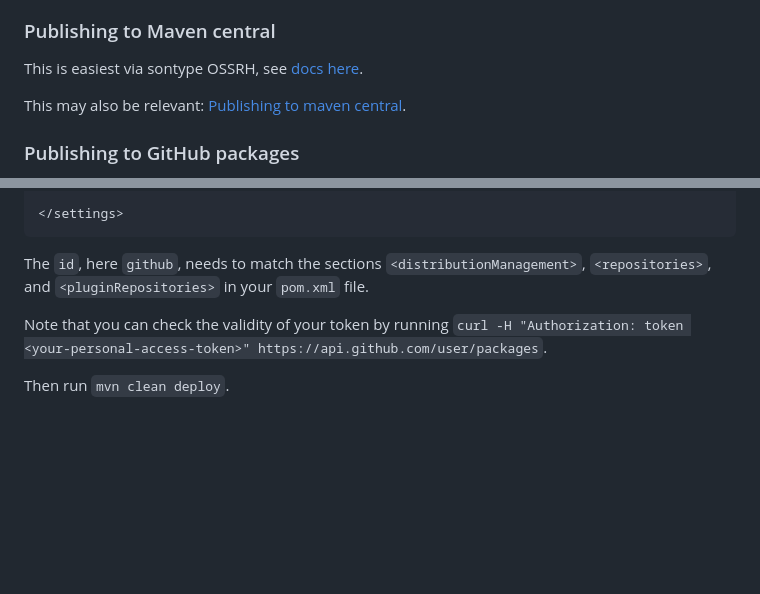
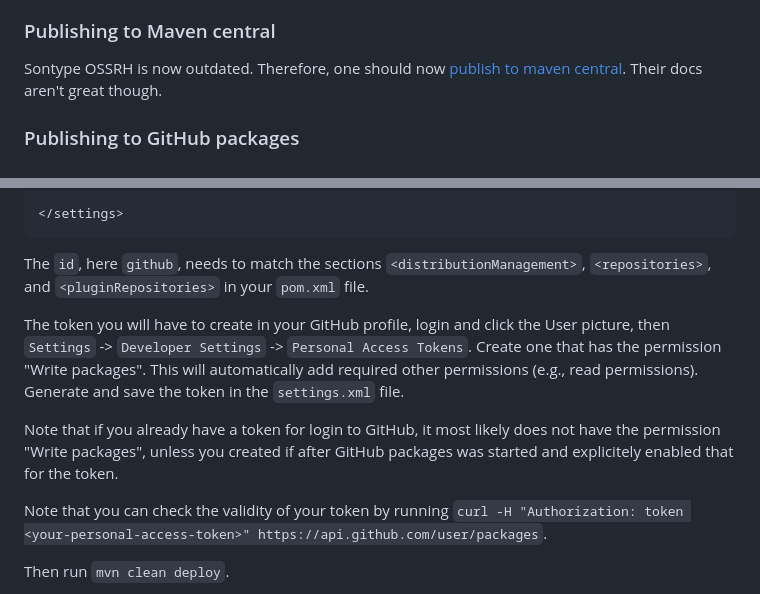
Before and after one commit to dfsp-spirit/jneuroformats, a Markdown page: jneuroformats/README_dev.md, 2 parts joined by grey strips. GitHub-like rendering; blank space fills up the shorter version.

Commit message:
NEW: add publish info

```diff
--- a/jneuroformats/README_dev.md
+++ b/jneuroformats/README_dev.md
@@ -90,9 +90,7 @@ The last command above runs the app `org.rcmd.jneuroformats.App` with two argume
 
 ### Publishing to Maven central
 
-This is easiest via sontype OSSRH, see [docs here](https://docs.github.com/en/actions/publishing-packages/publishing-java-packages-with-maven).
-
-This may also be relevant: [Publishing to maven central](https://github.com/chhh/sonatype-ossrh-parent/blob/master/publishing-to-maven-central.md).
+Sontype OSSRH is now outdated. Therefore, one should now [publish to maven central](https://github.com/chhh/sonatype-ossrh-parent/blob/master/publishing-to-maven-central.md). Their docs aren't great though.
 
 ### Publishing to GitHub packages
 
@@ -114,6 +112,10 @@ Make sure the `pom.xml` is setup correctly, including new package version etc. T
 
 The `id`, here `github`, needs to match the sections `<distributionManagement>`, `<repositories>`, and `<pluginRepositories>` in your `pom.xml` file.
 
+The token you will have to create in your GitHub profile, login and click the User picture, then `Settings` -> `Developer Settings` -> `Personal Access Tokens`. Create one that has the permission "Write packages". This will automatically add required other permissions (e.g., read permissions). Generate and save the token in the `settings.xml` file.
+
+Note that if you already have a token for login to GitHub, it most likely does not have the permission "Write packages", unless you created if after GitHub packages was started and explicitely enabled that for the token.
+
 Note that you can check the validity of your token by running `curl -H "Authorization: token <your-personal-access-token>" https://api.github.com/user/packages`.
 
 Then run `mvn clean deploy`.
```
